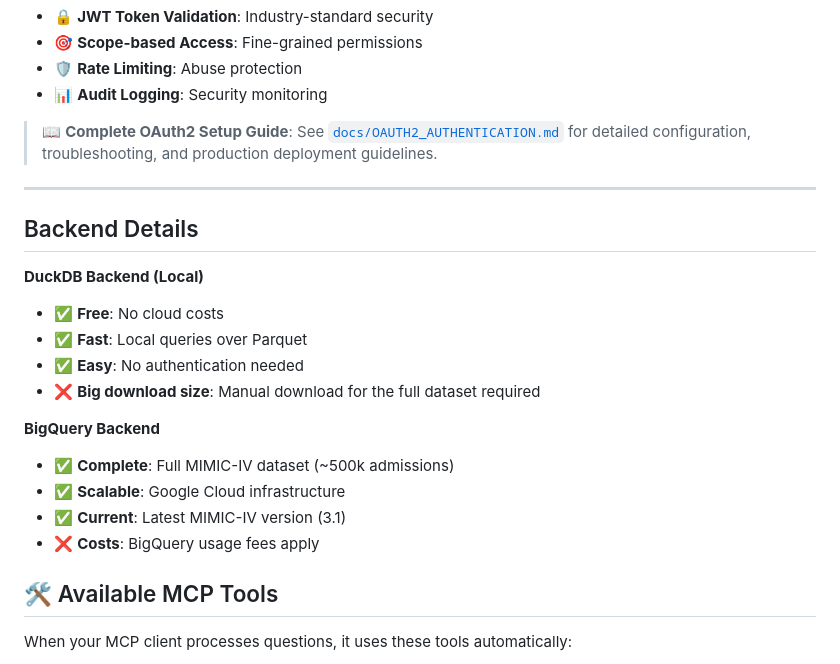
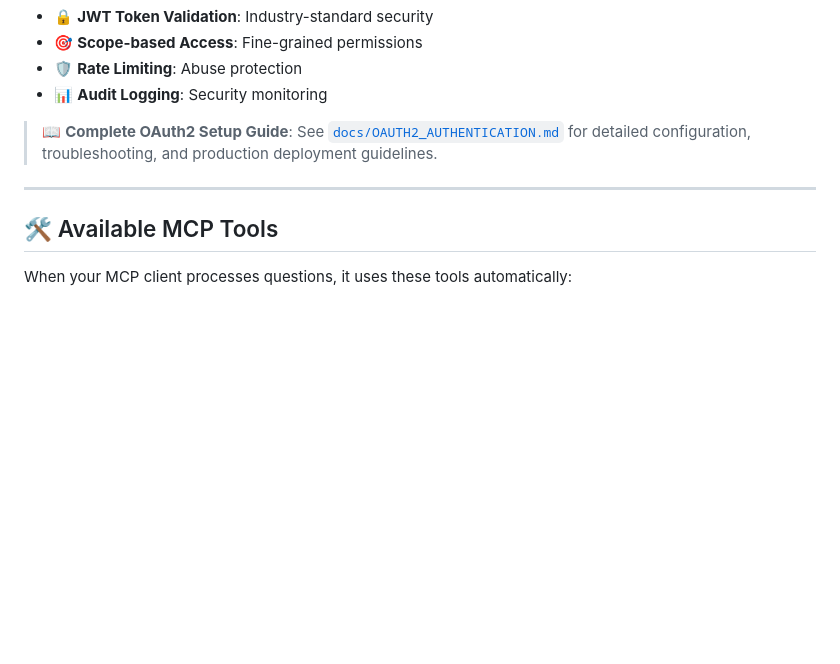
Before and after one commit to aramis00/m4, a Markdown page: README.md, the part around the change. GitHub-like rendering; blank space fills up the shorter version.

Commit message:
Remove 2nd backend comparison from README

```diff
--- a/README.md
+++ b/README.md
@@ -422,20 +422,6 @@ m3 config  # Choose OAuth2 option during setup
 
 ---
 
-## Backend Details
-
-**DuckDB Backend (Local)**
-- ✅ **Free**: No cloud costs
-- ✅ **Fast**: Local queries over Parquet
-- ✅ **Easy**: No authentication needed
-- ❌ **Big download size**: Manual download for the full dataset required
-
-**BigQuery Backend**
-- ✅ **Complete**: Full MIMIC-IV dataset (~500k admissions)
-- ✅ **Scalable**: Google Cloud infrastructure
-- ✅ **Current**: Latest MIMIC-IV version (3.1)
-- ❌ **Costs**: BigQuery usage fees apply
-
 ## 🛠️ Available MCP Tools
 
 When your MCP client processes questions, it uses these tools automatically:
```
